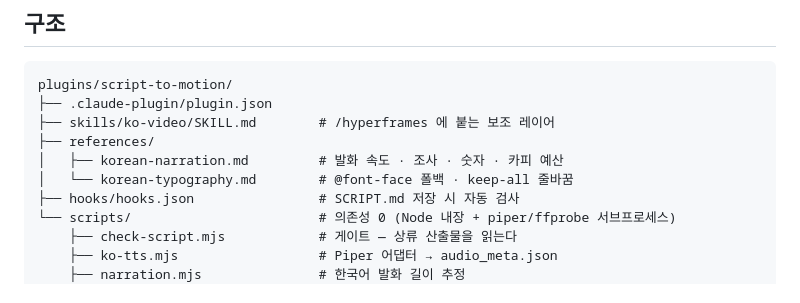
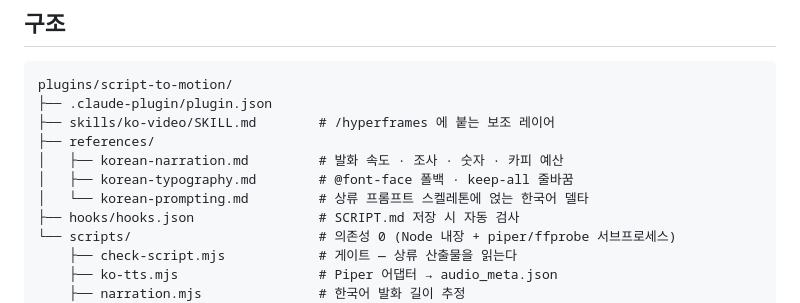
Before and after one commit to jacob-cha-builder/remotion-script-to-motion, a Markdown page: README.md, the part around the change. GitHub-like rendering.

Commit message:
Add a Korean prompting reference over the upstream skeleton
HyperFrames ships 32 prompting docs; this adds only what changes for Korean
narration, and points at the upstream pages for everything else. Note that
`hyperframes docs` does not serve the prompting topics — the offline copy is
the marketplace clone under docs/prompting/.

Three deltas against the upstream six-slot anatomy. [spec] inverts: upstream
declares "8-second video" because an English writer can feel whether a script
fits; that intuition does not transfer, so the script derives the duration
instead of the reverse. [copy] splits in two — on-screen "14가지" and spoken
"열네 가지입니다" are different strings, and the estimator counts the spoken
one. [negatives] must name ko-tts, because media-and-audio.mdx routes to
"the local Kokoro model" by default and Kokoro has no Korean.

Also: the specification dial does not apply to narration. Visuals can stay at
mood-word density, but narration text is always final-verbatim, since the
estimator sizes slots from that exact string.

The budget table is measured, not derived from the 5.5 syl/sec constant.
That constant is pure speech; real scripts carry sentence (+0.32s) and comma
(+0.15s) pauses, so dividing by 5.5 overstates capacity by 15% and the gate
catches it only after the script is written. Fed 4.8 syl/sec back through
videos/ko-explainer: predicts 119 syllables against an actual 118, 0.8% off.

Co-Authored-By: Claude Opus 5 <noreply@anthropic.com>

```diff
--- a/README.md
+++ b/README.md
@@ -127,7 +127,8 @@ plugins/script-to-motion/
 ├── skills/ko-video/SKILL.md        # /hyperframes 에 붙는 보조 레이어
 ├── references/
 │   ├── korean-narration.md         # 발화 속도 · 조사 · 숫자 · 카피 예산
-│   └── korean-typography.md        # @font-face 폴백 · keep-all 줄바꿈
+│   ├── korean-typography.md        # @font-face 폴백 · keep-all 줄바꿈
+│   └── korean-prompting.md         # 상류 프롬프트 스켈레톤에 얹는 한국어 델타
 ├── hooks/hooks.json                # SCRIPT.md 저장 시 자동 검사
 └── scripts/                        # 의존성 0 (Node 내장 + piper/ffprobe 서브프로세스)
     ├── check-script.mjs            # 게이트 — 상류 산출물을 읽는다
```
Also changed, not shown: 2 other files.
